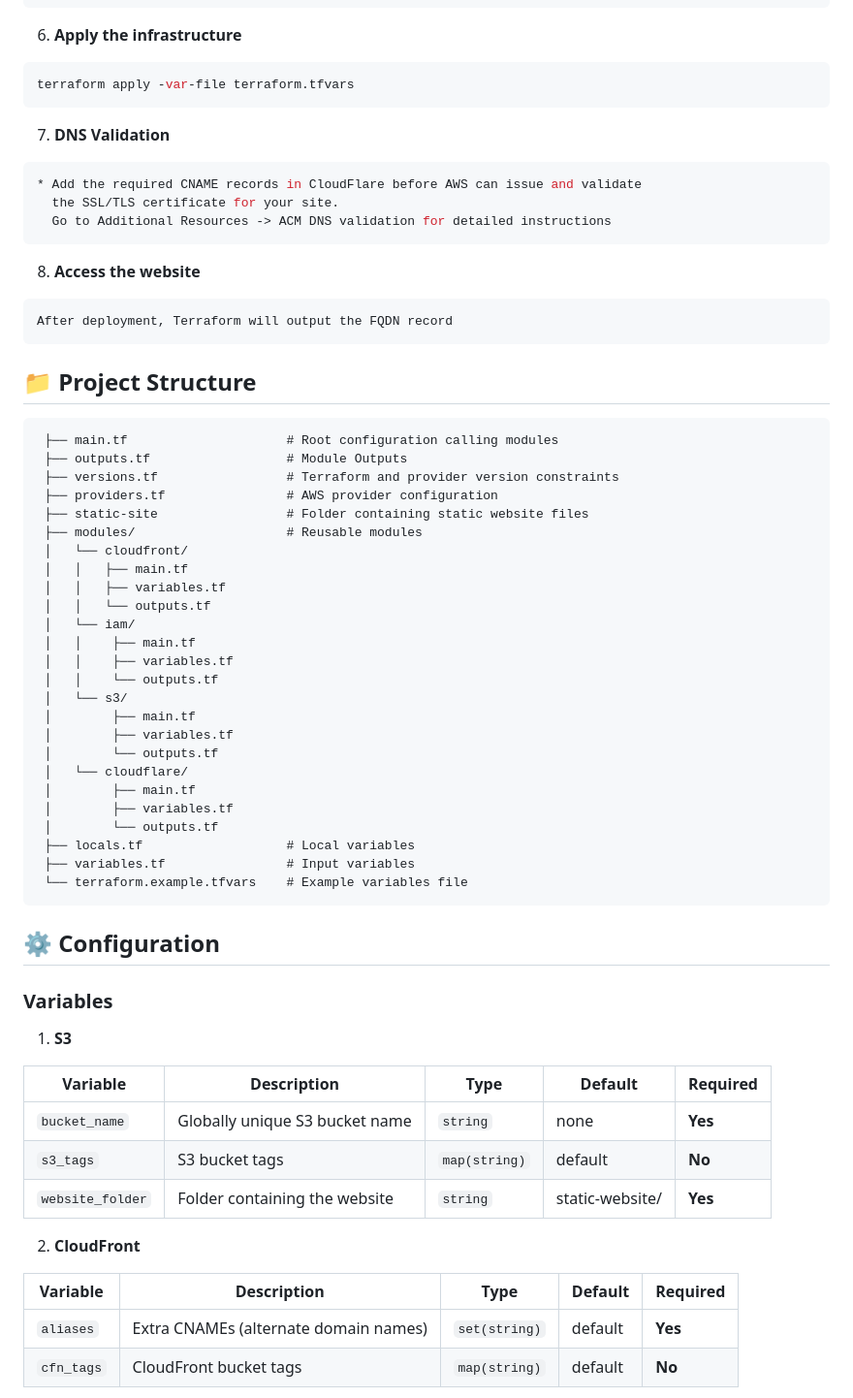
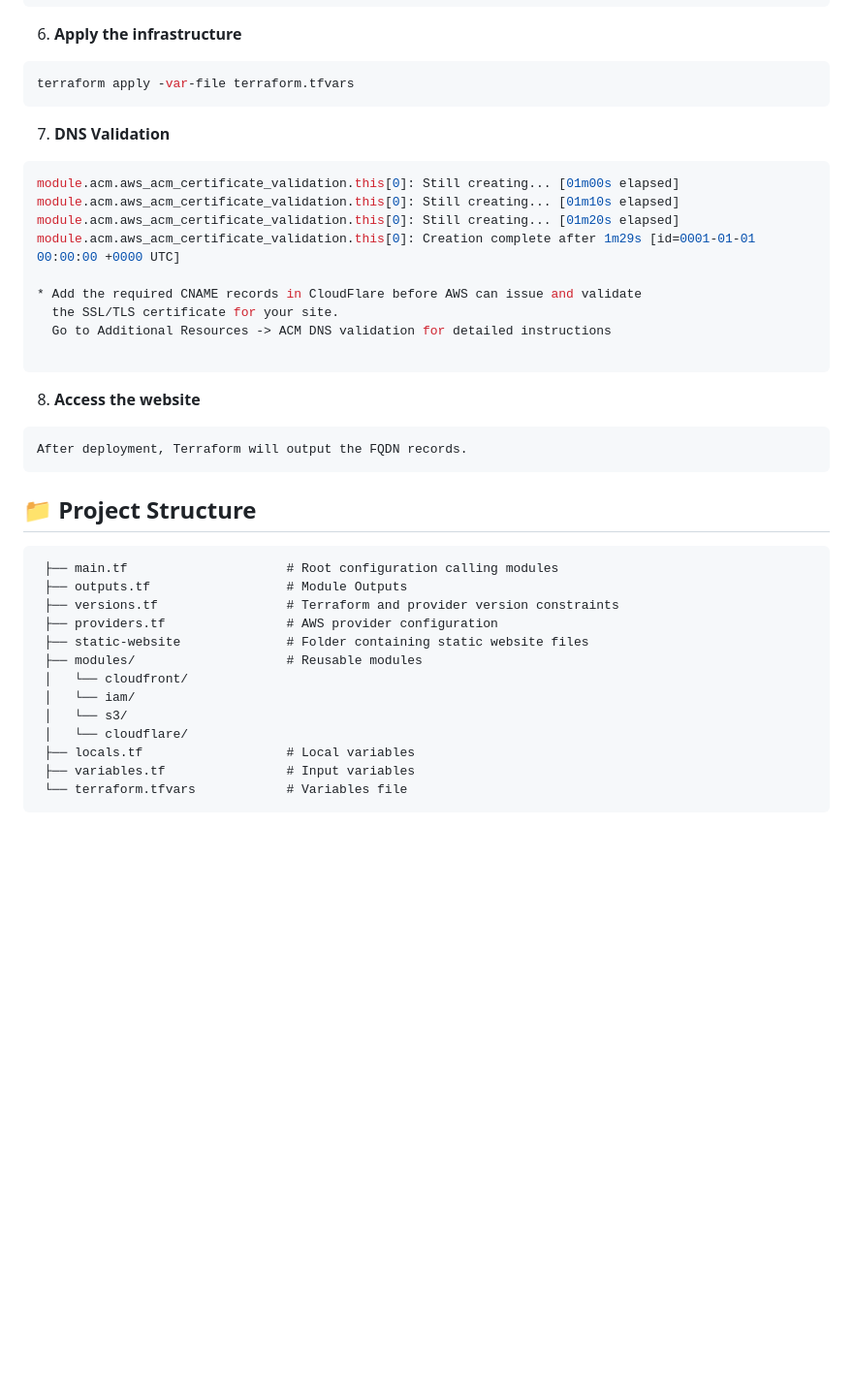
Before and after one commit to lfvaldezit/terraform-s3-website, a Markdown page: README.md, the part around one of its changes. Shown at 97% size. Drawn GitHub-style; blank space fills up the shorter version.

````diff
--- a/README.md
+++ b/README.md
@@ -58,15 +94,21 @@ terraform init
  7. **DNS Validation**
 
  ```bash
+module.acm.aws_acm_certificate_validation.this[0]: Still creating... [01m00s elapsed]
+module.acm.aws_acm_certificate_validation.this[0]: Still creating... [01m10s elapsed]
+module.acm.aws_acm_certificate_validation.this[0]: Still creating... [01m20s elapsed]
+module.acm.aws_acm_certificate_validation.this[0]: Creation complete after 1m29s [id=0001-01-01 00:00:00 +0000 UTC]
+
  * Add the required CNAME records in CloudFlare before AWS can issue and validate
    the SSL/TLS certificate for your site.
    Go to Additional Resources -> ACM DNS validation for detailed instructions
+
  ```
 
 8. **Access the website**
 
  ```
- After deployment, Terraform will output the FQDN record
+ After deployment, Terraform will output the FQDN records.
   ```
 
 ## 📁 Project Structure
@@ -76,46 +118,13 @@ terraform init
  ├── outputs.tf                  # Module Outputs
  ├── versions.tf                 # Terraform and provider version constraints
  ├── providers.tf                # AWS provider configuration
- ├── static-site                 # Folder containing static website files
+ ├── static-website              # Folder containing static website files
  ├── modules/                    # Reusable modules
  │   └── cloudfront/
- │   │   ├── main.tf
- │   │   ├── variables.tf
- │   │   └── outputs.tf
  │   └── iam/
- │   │    ├── main.tf
- │   │    ├── variables.tf
- │   │    └── outputs.tf
  │   └── s3/
- │        ├── main.tf
- │        ├── variables.tf
- │        └── outputs.tf
  │   └── cloudflare/
- │        ├── main.tf
- │        ├── variables.tf
- │        └── outputs.tf
  ├── locals.tf                   # Local variables
  ├── variables.tf                # Input variables
- └── terraform.example.tfvars    # Example variables file
+ └── terraform.tfvars            # Variables file
 ```
-
-## ⚙️ Configuration
-
-### Variables
-
-1. **S3**
-
-| Variable     | Description                  | Type     | Default     | Required |
-| ------------ | ---------------------------- | -------- | ----------- | -------- |
-| `bucket_name` | Globally unique S3 bucket name | `string` | none | **Yes** |
-| `s3_tags` | S3 bucket tags | `map(string)` | default | **No** |
-| `website_folder` | Folder containing the website | `string` | static-website/ | **Yes** |
-
-2. **CloudFront**
-
-| Variable     | Description                  | Type     | Default     | Required |
-| ------------ | ---------------------------- | -------- | ----------- | -------- |
-| `aliases` | Extra CNAMEs (alternate domain names) | `set(string)` | default | **Yes** |
-| `cfn_tags` | CloudFront bucket tags | `map(string)` | default | **No** |
-
-
````
Also changed, not shown: other parts of README.md (+40 -25 lines).
